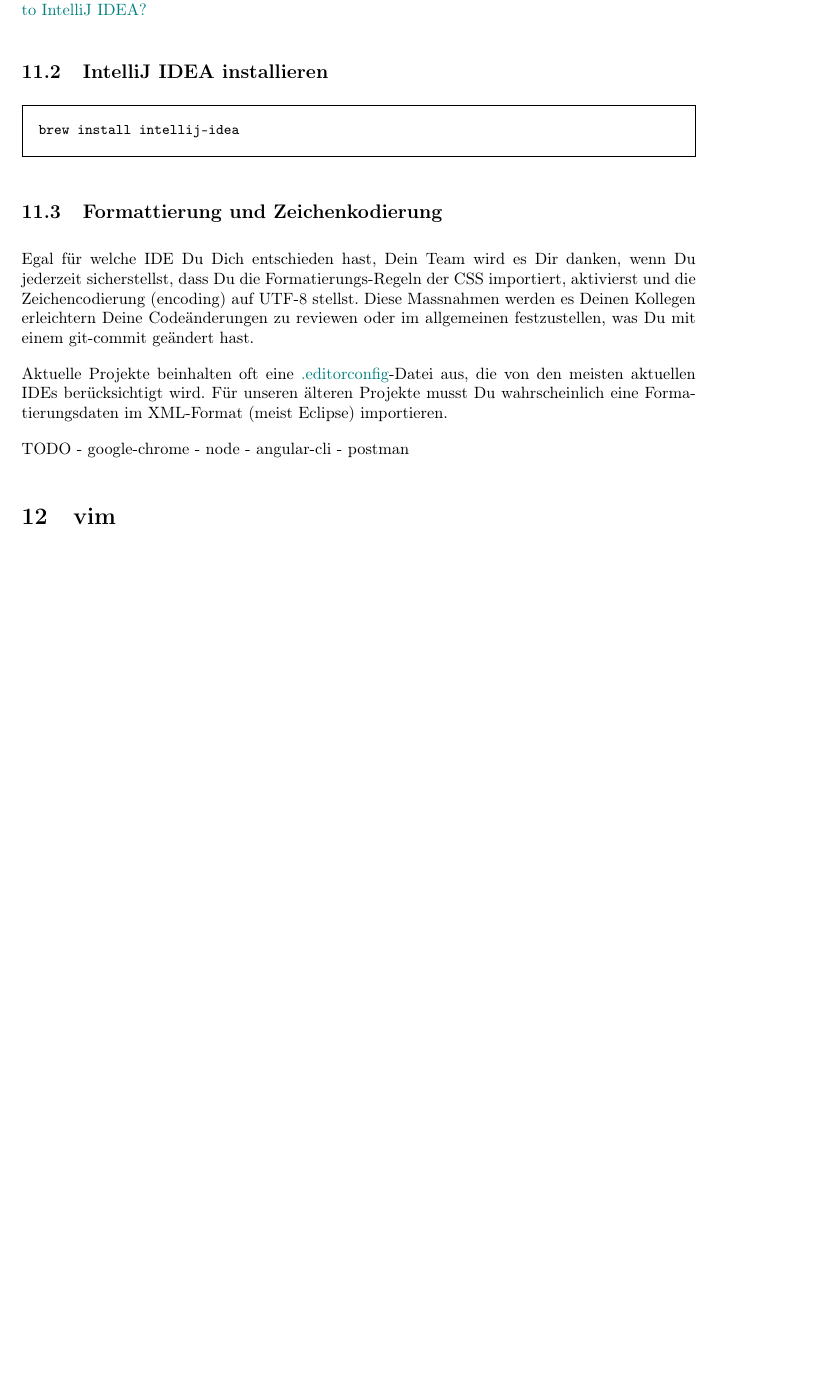
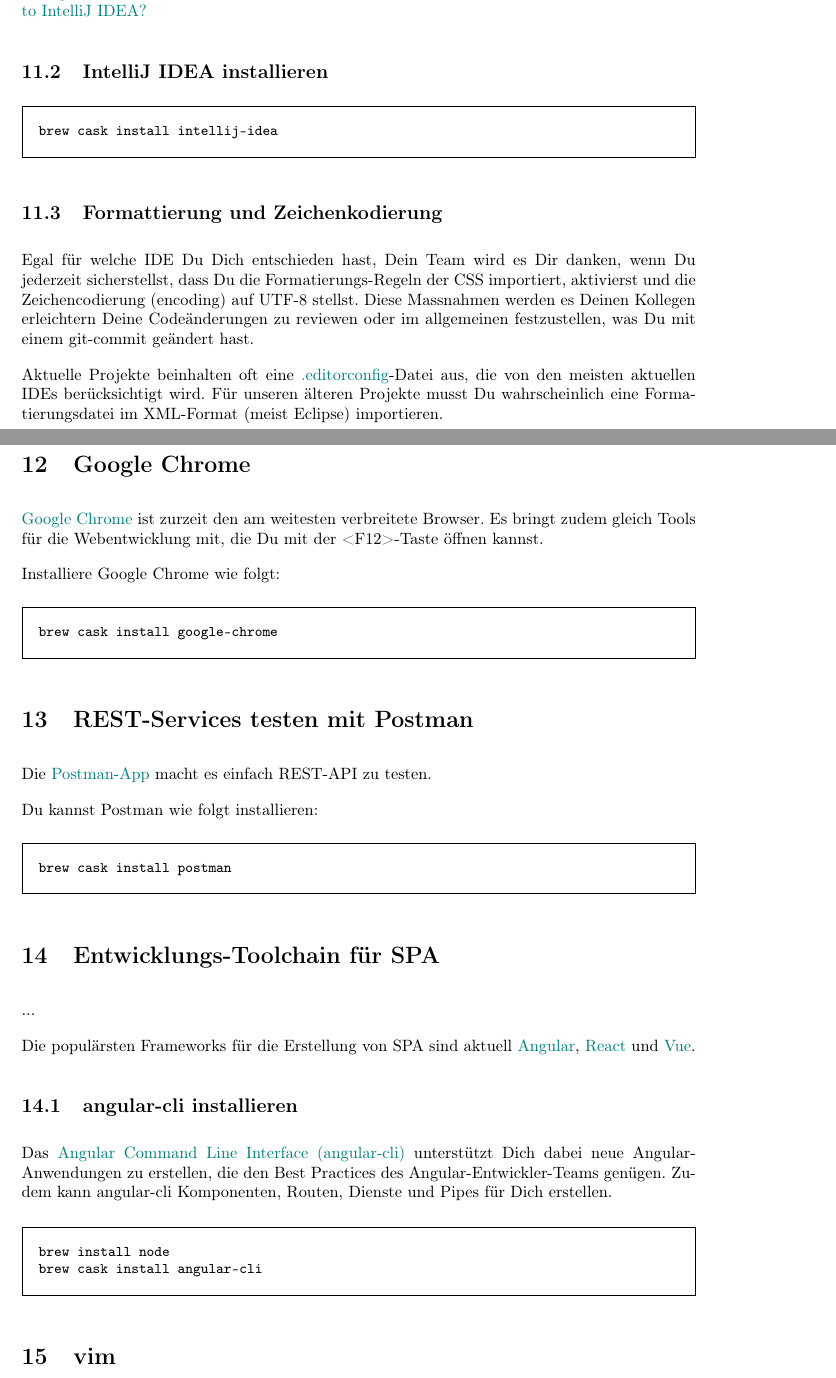
Before and after one commit to bastian-nolte/FullstackMitMacOS, a LaTeX document (FullstackentwicklungMitMacOS.tex): part of page 10 of 14 before the commit and two parts of pages 10 and 11 of 15 after it, the two joined at a grey line, cut so that both start at the same text, the shorter picture padded with empty space. Compiled offline with pdfLaTeX; a LaTeX package or settings file that is missing is left out.

Commit message:
Dokumentation erweitert.

```diff
--- a/FullstackentwicklungMitMacOS.tex
+++ b/FullstackentwicklungMitMacOS.tex
@@ -378,19 +378,43 @@
 
 \subsection{IntelliJ IDEA installieren}
 \begin{bashcode}
-brew install intellij-idea
+brew cask install intellij-idea
 \end{bashcode}
 
 \subsection{Formattierung und Zeichenkodierung }
 Egal für welche IDE Du Dich entschieden hast, Dein Team wird es Dir danken, wenn Du jederzeit sicherstellst, dass Du die Formatierungs-Regeln der CSS importiert, aktivierst und die Zeichencodierung (encoding) auf UTF-8 stellst. Diese Massnahmen werden es Deinen Kollegen erleichtern Deine Codeänderungen zu reviewen oder im allgemeinen festzustellen, was Du mit einem git-commit geändert hast.
 
-Aktuelle Projekte beinhalten oft eine \href{https://editorconfig.org/}{.editorconfig}-Datei aus, die von den meisten aktuellen IDEs berücksichtigt wird. Für unseren älteren Projekte musst Du wahrscheinlich eine Formatierungsdaten im XML-Format (meist Eclipse) importieren.
+Aktuelle Projekte beinhalten oft eine \href{https://editorconfig.org/}{.editorconfig}-Datei aus, die von den meisten aktuellen IDEs berücksichtigt wird. Für unseren älteren Projekte musst Du wahrscheinlich eine Formatierungsdatei im XML-Format (meist Eclipse) importieren.
 
-TODO
-- google-chrome
-- node
-- angular-cli
-- postman
+\section{Google Chrome}
+\href{https://www.google.com/chrome/}{Google Chrome} ist zurzeit den am weitesten verbreitete Browser. Es bringt zudem gleich Tools für die Webentwicklung mit, die Du mit der <F12>-Taste öffnen kannst.
+
+Installiere Google Chrome wie folgt:
+\begin{bashcode}
+brew cask install google-chrome
+\end{bashcode}
+
+
+\section{REST-Services testen mit Postman}
+Die \href{https://www.getpostman.com/products}{Postman-App} macht es einfach REST-API zu testen.
+
+Du kannst Postman wie folgt installieren:
+\begin{bashcode}
+brew cask install postman
+\end{bashcode}
+
+\section{Entwicklungs-Toolchain für SPA}
+...
+
+Die populärsten Frameworks für die Erstellung von SPA sind aktuell \href{https://angular.io/}{Angular}, \href{https://reactjs.org/}{React} und \href{https://vuejs.org/}{Vue}.
+
+\subsection{angular-cli installieren}
+Das \href{https://cli.angular.io/}{Angular Command Line Interface (angular-cli)} unterstützt Dich dabei neue Angular-Anwendungen zu erstellen, die den Best Practices des Angular-Entwickler-Teams genügen. Zudem kann angular-cli Komponenten, Routen, Dienste und Pipes für Dich erstellen.
+
+\begin{bashcode}
+brew install node
+brew cask install angular-cli
+\end{bashcode}
 
 \section{vim}
 The Ultimate vimrc
```
Also changed, not shown: FullstackentwicklungMitMacOS.pdf, FullstackentwicklungMitMacOS.tex (2 more changed lines).
